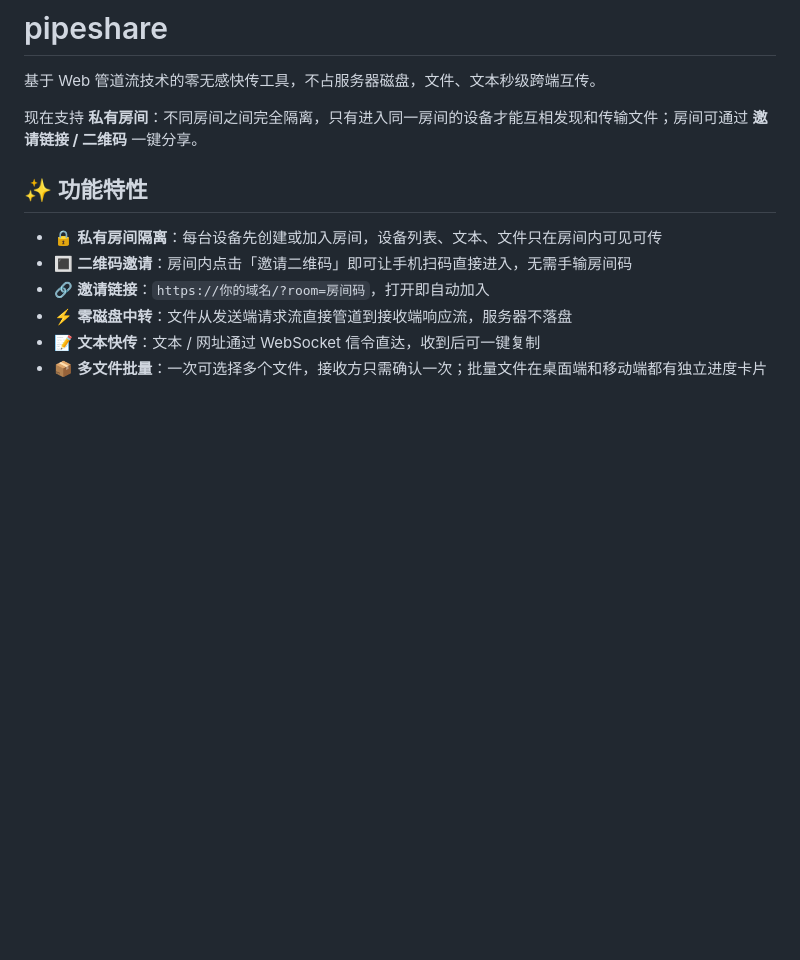
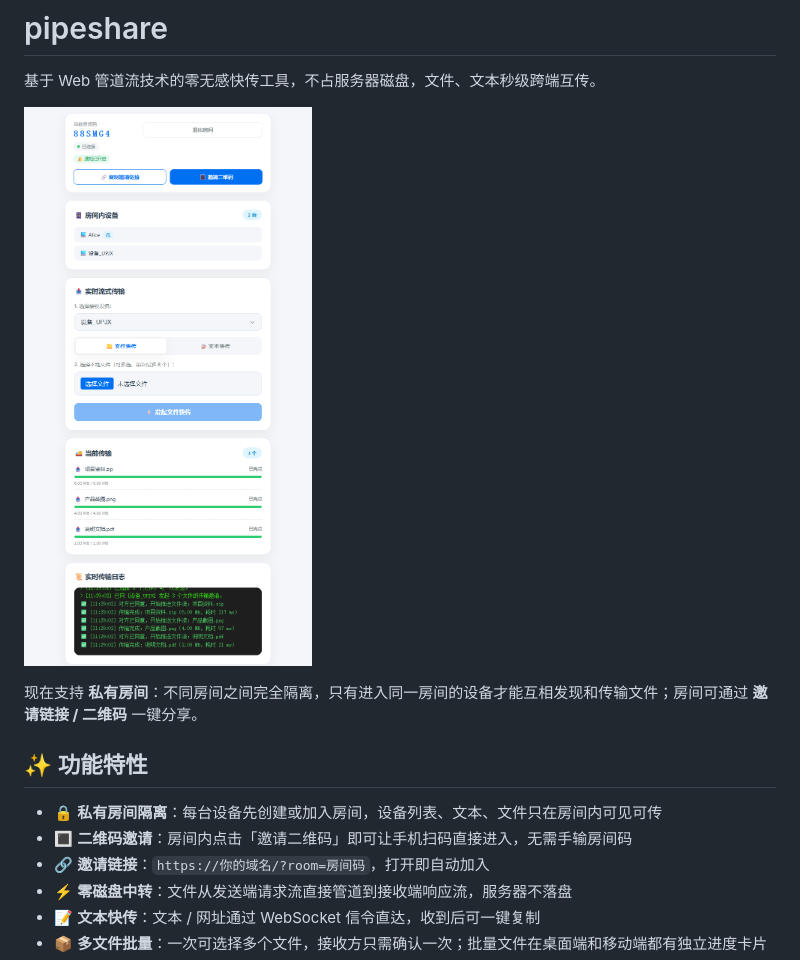
Before and after one commit to zxecsm/pipeshare, a Markdown page: README.md, the part around the change. Drawn GitHub-style; blank space fills up the shorter version.

Commit message:
docs: add project screenshot to README

```diff
--- a/README.md
+++ b/README.md
@@ -1,6 +1,8 @@
 # pipeshare
 
 基于 Web 管道流技术的零无感快传工具，不占服务器磁盘，文件、文本秒级跨端互传。
+
+![pipeshare](https://raw.githubusercontent.com/zxecsm/pipeshare/main/pipeshare.png)
 
 现在支持 **私有房间**：不同房间之间完全隔离，只有进入同一房间的设备才能互相发现和传输文件；房间可通过 **邀请链接 / 二维码** 一键分享。
 
```
